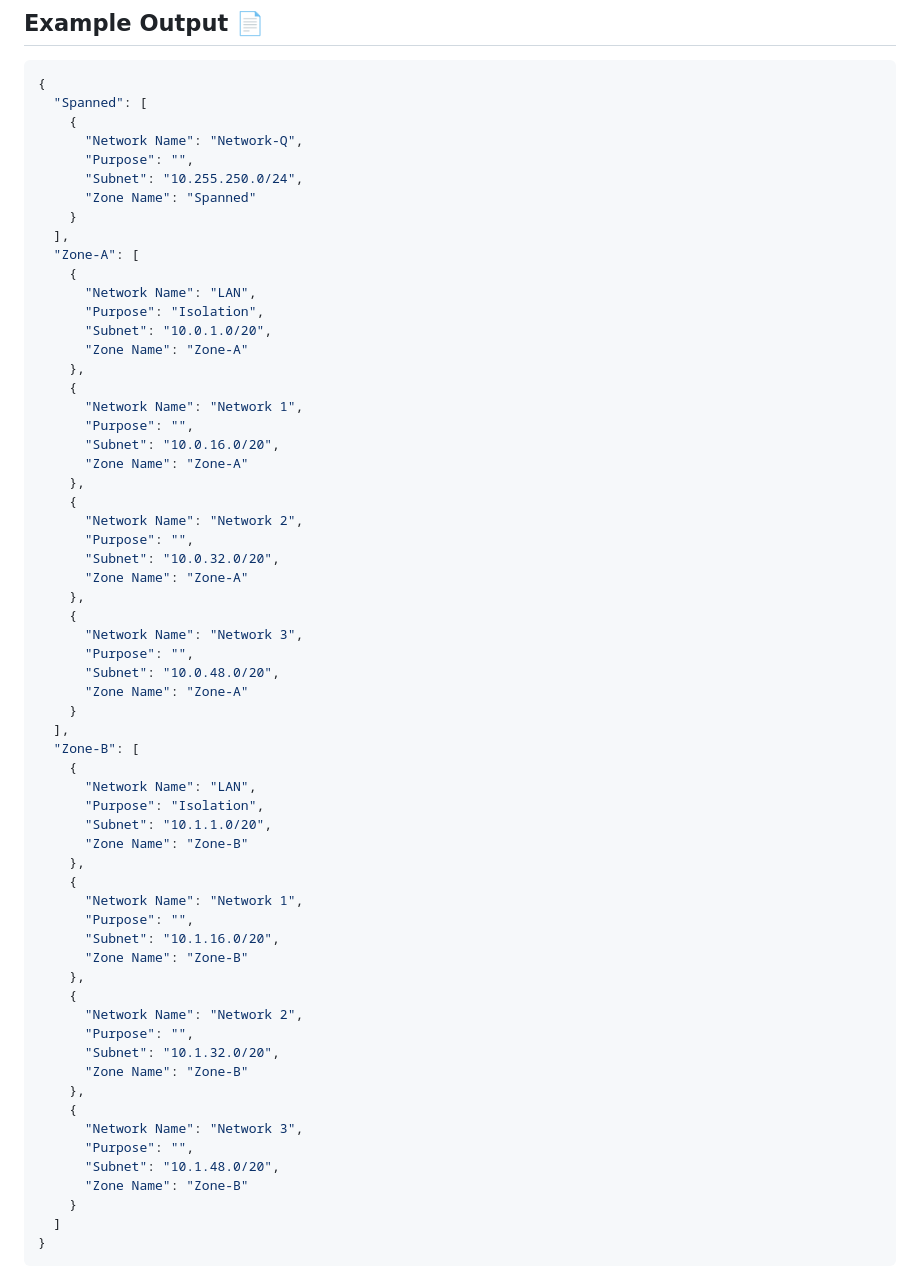
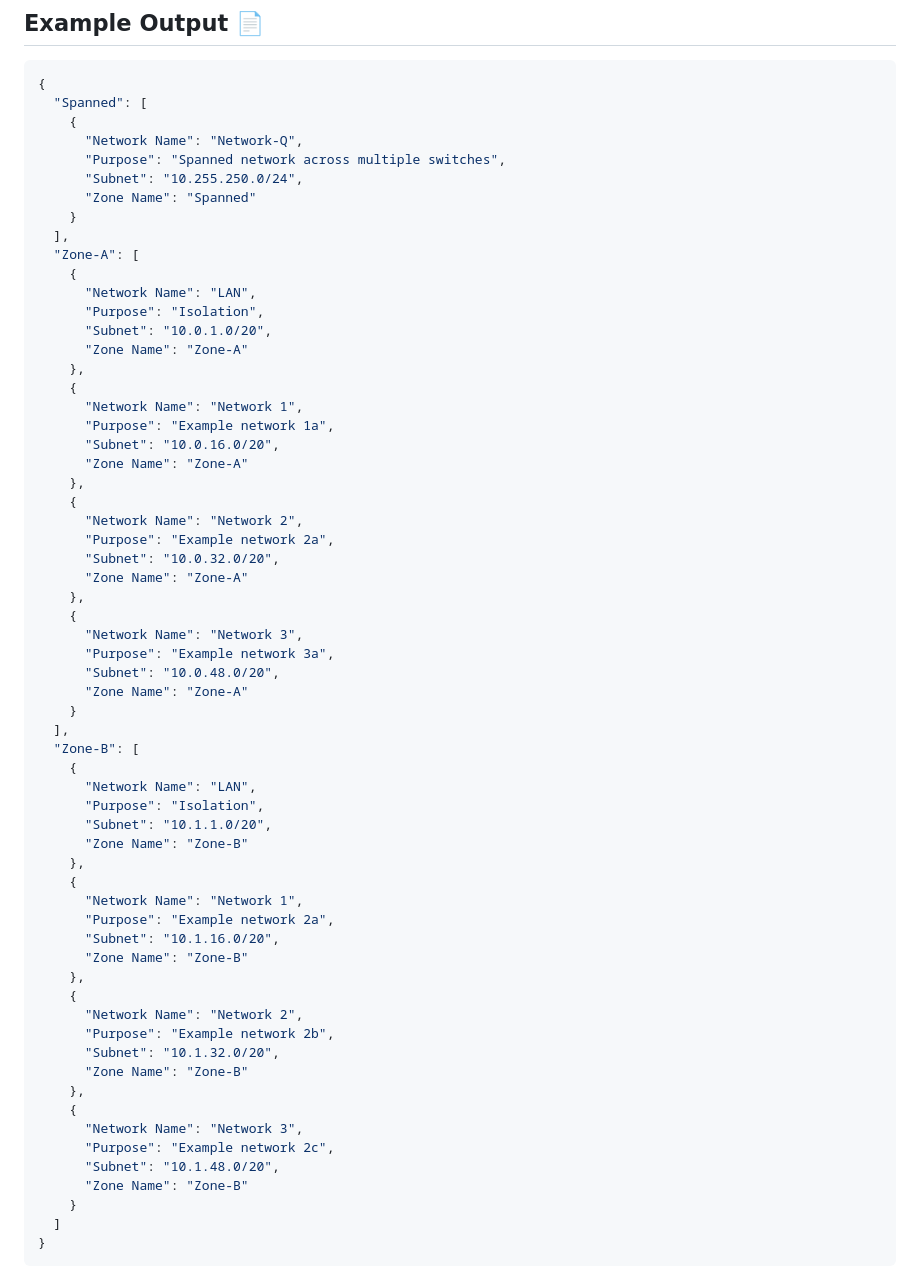
Before and after one commit to helper-x-app/Network-Configuration-Generator, a Markdown page: README.md, the part around the change. Drawn GitHub-style.

```diff
--- a/README.md
+++ b/README.md
@@ -32,7 +32,7 @@ In the age of smart devices, it's crucial to have a segmented network. You would
   "Spanned": [
     {
       "Network Name": "Network-Q",
-      "Purpose": "",
+      "Purpose": "Spanned network across multiple switches",
       "Subnet": "10.255.250.0/24",
       "Zone Name": "Spanned"
     }
@@ -46,19 +46,19 @@ In the age of smart devices, it's crucial to have a segmented network. You would
     },
     {
       "Network Name": "Network 1",
-      "Purpose": "",
+      "Purpose": "Example network 1a",
       "Subnet": "10.0.16.0/20",
       "Zone Name": "Zone-A"
     },
     {
       "Network Name": "Network 2",
-      "Purpose": "",
+      "Purpose": "Example network 2a",
       "Subnet": "10.0.32.0/20",
       "Zone Name": "Zone-A"
     },
     {
       "Network Name": "Network 3",
-      "Purpose": "",
+      "Purpose": "Example network 3a",
       "Subnet": "10.0.48.0/20",
       "Zone Name": "Zone-A"
     }
@@ -72,19 +72,19 @@ In the age of smart devices, it's crucial to have a segmented network. You would
     },
     {
       "Network Name": "Network 1",
-      "Purpose": "",
+      "Purpose": "Example network 2a",
       "Subnet": "10.1.16.0/20",
       "Zone Name": "Zone-B"
     },
     {
       "Network Name": "Network 2",
-      "Purpose": "",
+      "Purpose": "Example network 2b",
       "Subnet": "10.1.32.0/20",
       "Zone Name": "Zone-B"
     },
     {
       "Network Name": "Network 3",
-      "Purpose": "",
+      "Purpose": "Example network 2c",
       "Subnet": "10.1.48.0/20",
       "Zone Name": "Zone-B"
     }
```
